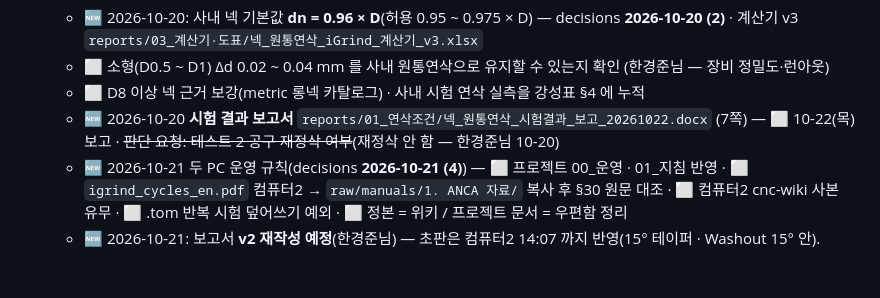
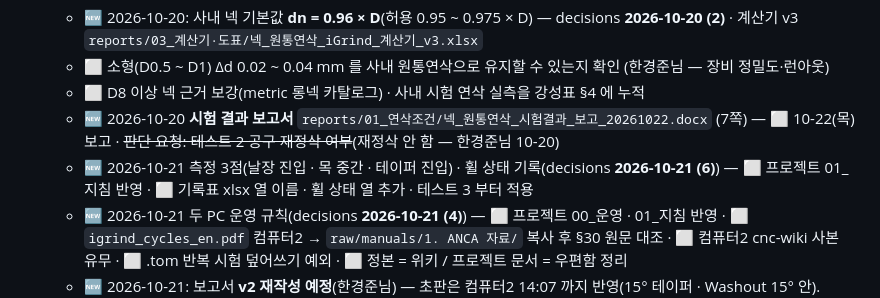
Before and after one commit to HanKyungJun/koreatooling-portal, a Markdown page: wiki/_handoff/tasks.md, the part around the change. GitHub-like rendering; blank space fills up the shorter version.

```diff
--- a/wiki/_handoff/tasks.md
+++ b/wiki/_handoff/tasks.md
@@ -85,6 +85,7 @@
   - ⬜ 소형(D0.5 ~ D1) Δd 0.02 ~ 0.04 mm 를 사내 원통연삭으로 유지할 수 있는지 확인 (한경준님 — 장비 정밀도·런아웃)
   - ⬜ D8 이상 넥 근거 보강(metric 롱넥 카탈로그) · 사내 시험 연삭 실측을 강성표 §4 에 누적
   - 🆕 2026-10-20 **시험 결과 보고서** `reports/01_연삭조건/넥_원통연삭_시험결과_보고_20261022.docx` (7쪽) — ⬜ 10-22(목) 보고 · ~~판단 요청: 테스트 2 공구 재정삭 여부~~(재정삭 안 함 — 한경준님 10-20)
+  - 🆕 2026-10-21 측정 3점(날장 진입 · 목 중간 · 테이퍼 진입) · 휠 상태 기록(decisions **2026-10-21 (6)**) — ⬜ 프로젝트 01_지침 반영 · ⬜ 기록표 xlsx 열 이름 · 휠 상태 열 추가 · 테스트 3 부터 적용
   - 🆕 2026-10-21 두 PC 운영 규칙(decisions **2026-10-21 (4)**) — ⬜ 프로젝트 00_운영 · 01_지침 반영 · ⬜ `igrind_cycles_en.pdf` 컴퓨터2 → `raw/manuals/1. ANCA 자료/` 복사 후 §30 원문 대조 · ⬜ 컴퓨터2 cnc-wiki 사본 유무 · ⬜ .tom 반복 시험 덮어쓰기 예외 · ⬜ 정본 = 위키 / 프로젝트 문서 = 우편함 정리
   - 🆕 2026-10-21: 보고서 **v2 재작성 예정**(한경준님) — 초판은 컴퓨터2 14:07 까지 반영(15° 테이퍼 · Washout 15° 안). 16:15 정정(12° 휠 면 · L2 12.5 / 11.335 · X 오차 +0.1 ~ +0.4 · 테스트 3 3패스 안)과 보고 규칙(decisions 2026-10-21 · 10-21 (2))으로 다시 씀 → 재료 프로젝트 `claude/22_보고서_재작성_자료_20261021.md` · 위키 AFCY 페이지 §7-B · 새 파일 `..._20261022_v2.docx`(초판 보존) · ✅ 후보 (6) = 임시 적용 · 확정 보류 · ③ 요청 = 요청 없음(드레싱 후 테스트 3 예정) · 테스트 3 은 「다음 시험」 짧게 (decisions **2026-10-21 (3)**) · ✅ v2 docx 작성(2026-10-21, `넥_원통연삭_시험결과_보고_20261022_v2.docx` 12쪽, 연구보고서 양식 B, 줄 간격 고정 · 생성 스크립트 `scripts/report_neck_v2/`) · ✅ 한경준님 검토(배치 3회 수정) · ✅ Word 에서 12쪽 최종 확인(한경준님 10-21) · ⬜ 10-22 보고 피드백 반영 · ✅ `raw/manuals/1. ANCA 자료/igrind_cycles_en.pdf` 복사 확인(10-21) → ⬜ §30 원문 대조(컴퓨터1) · ✅ 넥 휠 = 홍익 휠 D(Ø125 × 9.8, C 2.8 + B 7) 확인 → ✅ 휠 폭은 실측 10.487 유지(decisions 2026-10-21 (5)) · ⬜ 드레싱 후 폭 재측정 · ⬜ 테스트 3 전 휠 드레싱 → 지름 재측정 · Qualify
   - 🆕 2026-10-20 14:07 **테스트 2 보류 · 오늘 시험 종료** — 진입 찍힘 해소 ✅(decisions **2026-10-20 (5)**) · dn 2.890 / 2.905 / 2.907(중간 · 테이퍼 상한 초과) · ⬜ L2(테이퍼 시작 X) 확인 → **섹션 분할(황삭 이송 구간별) + Washout 15° 0.28 mm** 설계(테스트 3) · ⬜ 테스트 2 공구 재정삭 여부(안: Final 2.790 · Stock 0.150 · Roughing 끔) · ⬜ 휠 기준 고정 오차(+0.063) 원인 — 휠 재 Qualify · 실형상 등록 · ⬜ 진원도 · Ra
```
Also changed, not shown: wiki/_handoff/decisions.md (+14 -0 lines), wiki/_handoff/worklog.md (+10 -0 lines).
